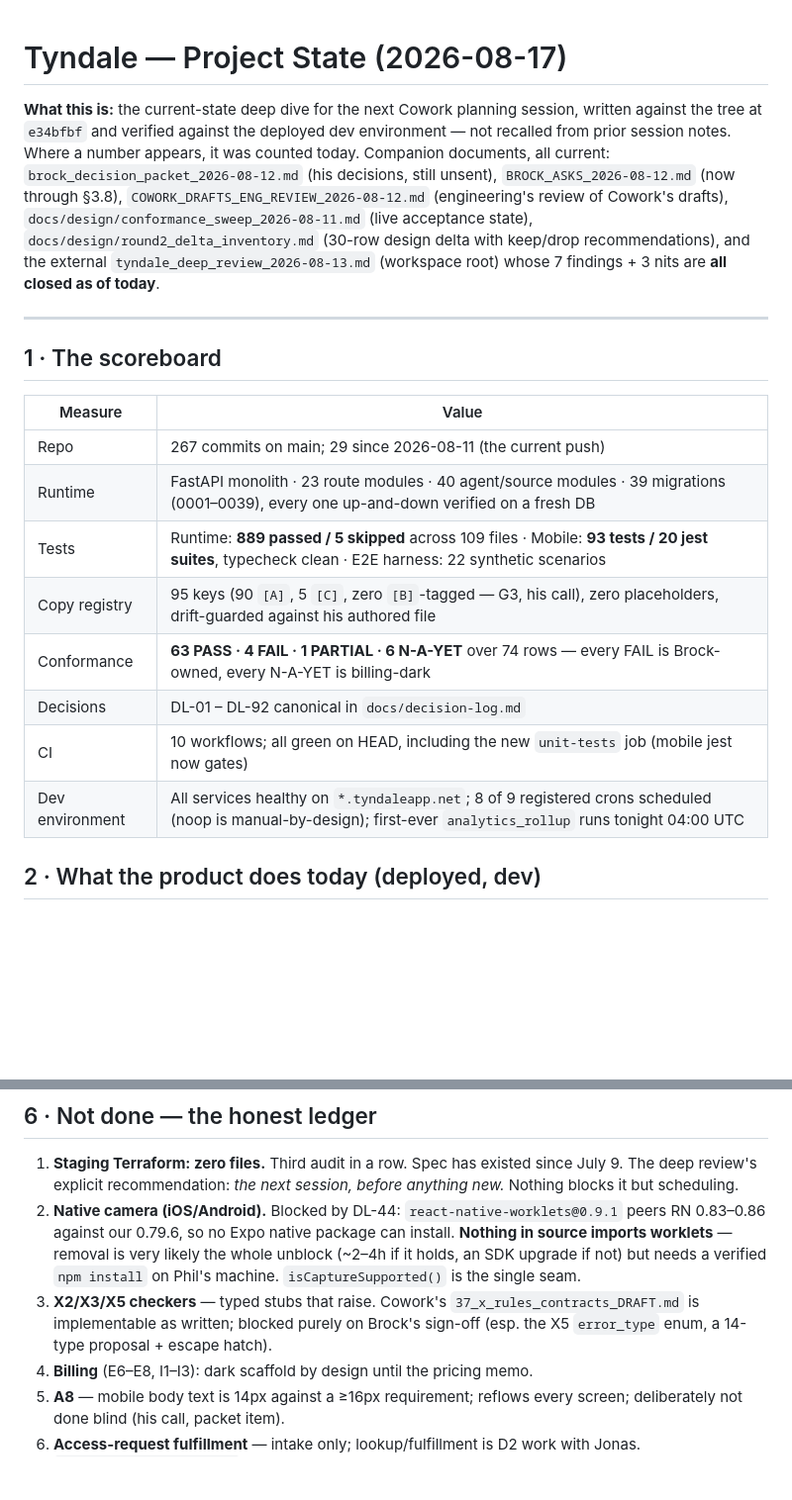
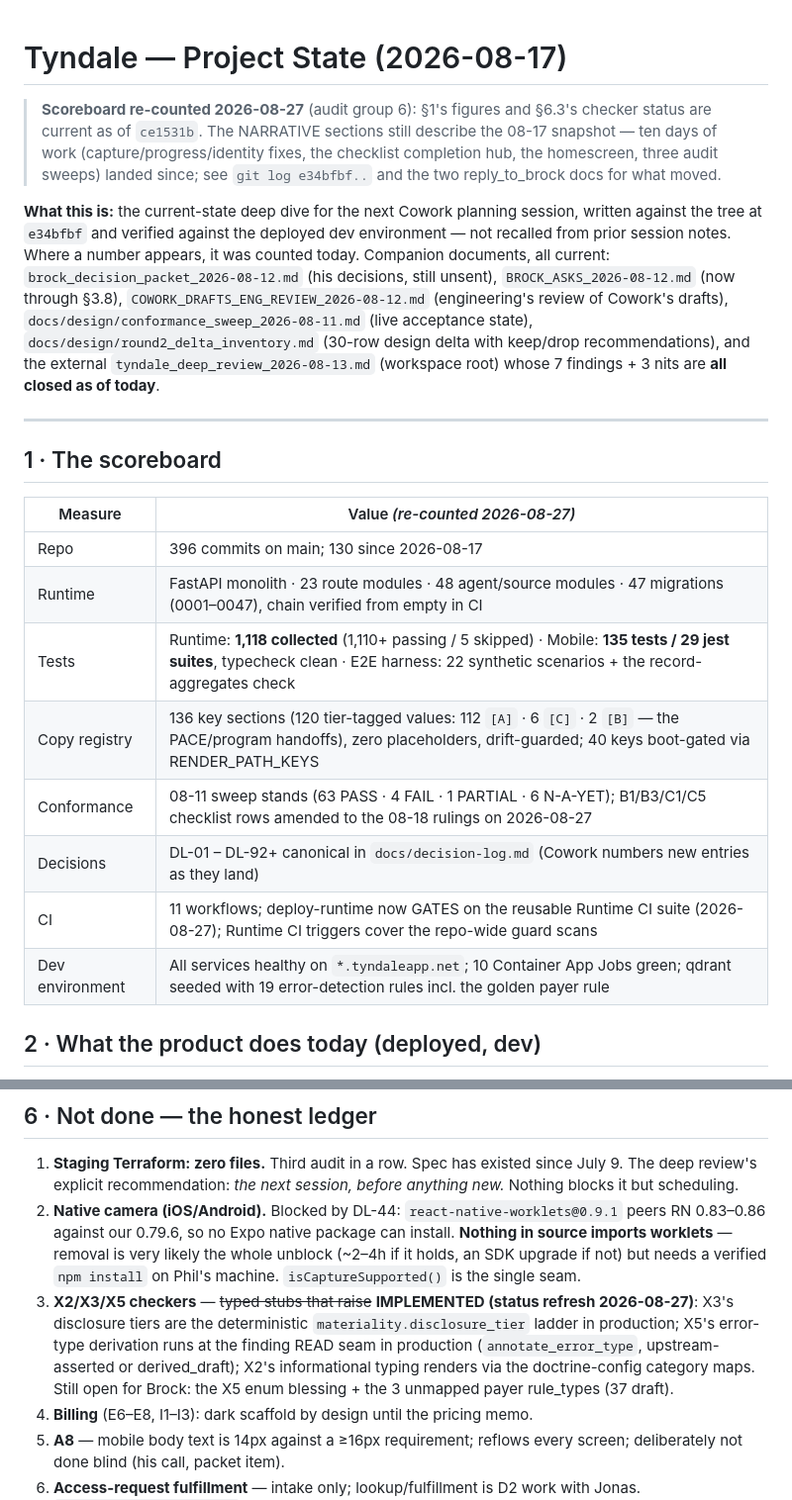
Before and after one commit to thelittleguyai/tyndale, a Markdown page: docs/build-kit/PROJECT_STATE_2026-08-17.md, 2 parts joined by grey strips. Shown at 99% size. GitHub-like rendering; blank space fills up the shorter version.

Commit message:
docs: PROJECT_STATE scoreboard re-counted; X2/X3/X5 are implemented, not stubs
Audit 2026-08-27 group 6. §1 refreshed with today's counted values (396
commits, 47 migrations, 23 route / 48 agent+source modules, 1,118
runtime tests, 135 mobile tests / 29 suites, 136 registry key sections
with 120 tier-tagged values, 40 boot-gated, 11 workflows with the gated
deploy). §6.3's 'typed stubs that raise' corrected: the X3 ladder and
the X5 read-seam derivation run in production; X2 renders via the
category maps. A dated banner marks the narrative sections as the 08-17
snapshot with pointers to what moved since.

Co-Authored-By: Claude Opus 4.8 (1M context) <noreply@anthropic.com>

```diff
--- a/docs/build-kit/PROJECT_STATE_2026-08-17.md
+++ b/docs/build-kit/PROJECT_STATE_2026-08-17.md
@@ -1,4 +1,10 @@
 # Tyndale — Project State (2026-08-17)
+
+> **Scoreboard re-counted 2026-08-27** (audit group 6): §1's figures and §6.3's checker
+> status are current as of `ce1531b`. The NARRATIVE sections still describe the 08-17
+> snapshot — ten days of work (capture/progress/identity fixes, the checklist completion
+> hub, the homescreen, three audit sweeps) landed since; see `git log e34bfbf..` and the
+> two reply_to_brock docs for what moved.
 
 **What this is:** the current-state deep dive for the next Cowork planning session, written
 against the tree at `e34bfbf` and verified against the deployed dev environment — not
@@ -14,16 +20,16 @@ root) whose 7 findings + 3 nits are **all closed as of today**.
 
 ## 1 · The scoreboard
 
-| Measure | Value |
+| Measure | Value *(re-counted 2026-08-27)* |
 |---|---|
-| Repo | 267 commits on main; 29 since 2026-08-11 (the current push) |
-| Runtime | FastAPI monolith · 23 route modules · 40 agent/source modules · 39 migrations (0001–0039), every one up-and-down verified on a fresh DB |
-| Tests | Runtime: **889 passed / 5 skipped** across 109 files · Mobile: **93 tests / 20 jest suites**, typecheck clean · E2E harness: 22 synthetic scenarios |
-| Copy registry | 95 keys (90 `[A]`, 5 `[C]`, zero `[B]`-tagged — G3, his call), zero placeholders, drift-guarded against his authored file |
-| Conformance | **63 PASS · 4 FAIL · 1 PARTIAL · 6 N-A-YET** over 74 rows — every FAIL is Brock-owned, every N-A-YET is billing-dark |
-| Decisions | DL-01 – DL-92 canonical in `docs/decision-log.md` |
-| CI | 10 workflows; all green on HEAD, including the new `unit-tests` job (mobile jest now gates) |
-| Dev environment | All services healthy on `*.tyndaleapp.net`; 8 of 9 registered crons scheduled (noop is manual-by-design); first-ever `analytics_rollup` runs tonight 04:00 UTC |
+| Repo | 396 commits on main; 130 since 2026-08-17 |
+| Runtime | FastAPI monolith · 23 route modules · 48 agent/source modules · 47 migrations (0001–0047), chain verified from empty in CI |
+| Tests | Runtime: **1,118 collected** (1,110+ passing / 5 skipped) · Mobile: **135 tests / 29 jest suites**, typecheck clean · E2E harness: 22 synthetic scenarios + the record-aggregates check |
+| Copy registry | 136 key sections (120 tier-tagged values: 112 `[A]` · 6 `[C]` · 2 `[B]` — the PACE/program handoffs), zero placeholders, drift-guarded; 40 keys boot-gated via RENDER_PATH_KEYS |
+| Conformance | 08-11 sweep stands (63 PASS · 4 FAIL · 1 PARTIAL · 6 N-A-YET); B1/B3/C1/C5 checklist rows amended to the 08-18 rulings on 2026-08-27 |
+| Decisions | DL-01 – DL-92+ canonical in `docs/decision-log.md` (Cowork numbers new entries as they land) |
+| CI | 11 workflows; deploy-runtime now GATES on the reusable Runtime CI suite (2026-08-27); Runtime CI triggers cover the repo-wide guard scans |
+| Dev environment | All services healthy on `*.tyndaleapp.net`; 10 Container App Jobs green; qdrant seeded with 19 error-detection rules incl. the golden payer rule |
 
 ## 2 · What the product does today (deployed, dev)
 
@@ -145,9 +151,12 @@ OFF (deliberate): `use_real_presidio` (Phase-4 security cutover), `enable_nsa_ch
    source imports worklets** — removal is very likely the whole unblock (~2–4h if it holds,
    an SDK upgrade if not) but needs a verified `npm install` on Phil's machine.
    `isCaptureSupported()` is the single seam.
-3. **X2/X3/X5 checkers** — typed stubs that raise. Cowork's `37_x_rules_contracts_DRAFT.md`
-   is implementable as written; blocked purely on Brock's sign-off (esp. the X5 `error_type`
-   enum, a 14-type proposal + escape hatch).
+3. **X2/X3/X5 checkers** — ~~typed stubs that raise~~ **IMPLEMENTED (status refresh
+   2026-08-27)**: X3's disclosure tiers are the deterministic `materiality.disclosure_tier`
+   ladder in production; X5's error-type derivation runs at the finding READ seam in
+   production (`annotate_error_type`, upstream-asserted or derived_draft); X2's
+   informational typing renders via the doctrine-config category maps. Still open for
+   Brock: the X5 enum blessing + the 3 unmapped payer rule_types (37 draft).
 4. **Billing** (E6–E8, I1–I3): dark scaffold by design until the pricing memo.
 5. **A8** — mobile body text is 14px against a ≥16px requirement; reflows every screen;
    deliberately not done blind (his call, packet item).
```
